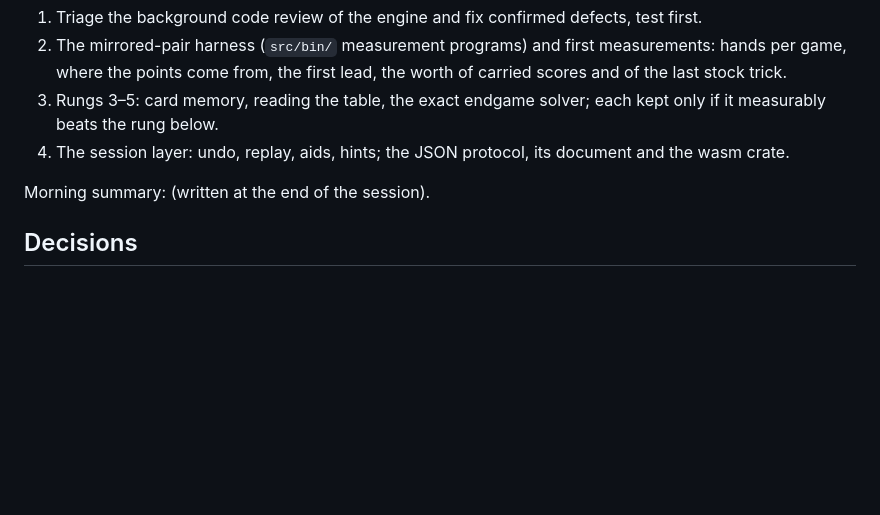
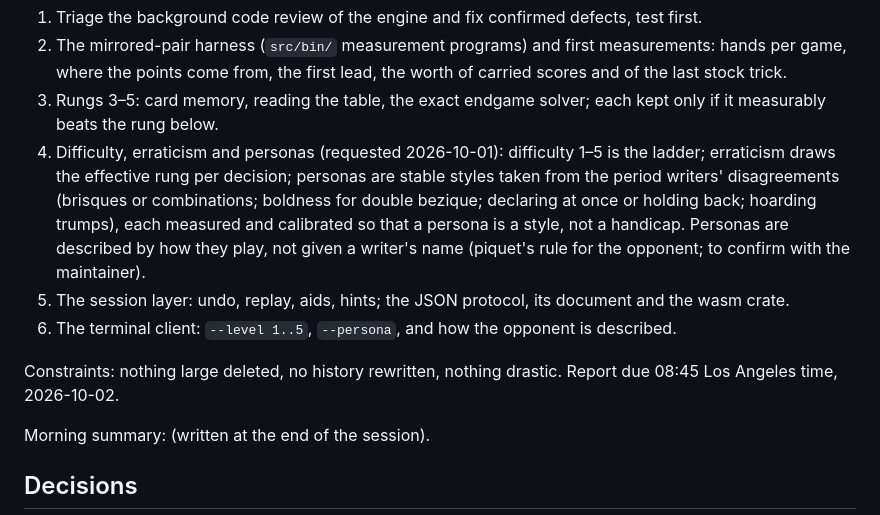
Before and after one commit to abartnof/bezique, a Markdown page: PLAN.md, the part around the change. Drawn GitHub-style; blank space fills up the shorter version.

Commit message:
PLAN: difficulty, erraticism and personas join the night's queue
Co-Authored-By: Claude Opus 5.5 <noreply@anthropic.com>

```diff
--- a/PLAN.md
+++ b/PLAN.md
@@ -39,8 +39,21 @@ it lands, with what was found.
    lead, the worth of carried scores and of the last stock trick.
 3. Rungs 3–5: card memory, reading the table, the exact endgame solver;
    each kept only if it measurably beats the rung below.
-4. The session layer: undo, replay, aids, hints; the JSON protocol, its
+4. Difficulty, erraticism and personas (requested 2026-10-01): difficulty
+   1–5 is the ladder; erraticism draws the effective rung per decision;
+   personas are stable styles taken from the period writers' disagreements
+   (brisques or combinations; boldness for double bezique; declaring at once
+   or holding back; hoarding trumps), each measured and calibrated so that a
+   persona is a style, not a handicap. Personas are described by how they
+   play, not given a writer's name (piquet's rule for the opponent; to
+   confirm with the maintainer).
+5. The session layer: undo, replay, aids, hints; the JSON protocol, its
    document and the wasm crate.
+6. The terminal client: `--level 1..5`, `--persona`, and how the opponent is
+   described.
+
+Constraints: nothing large deleted, no history rewritten, nothing drastic.
+Report due 08:45 Los Angeles time, 2026-10-02.
 
 Morning summary: (written at the end of the session).
 
```
